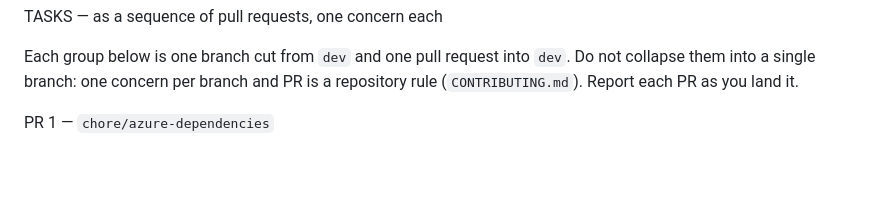
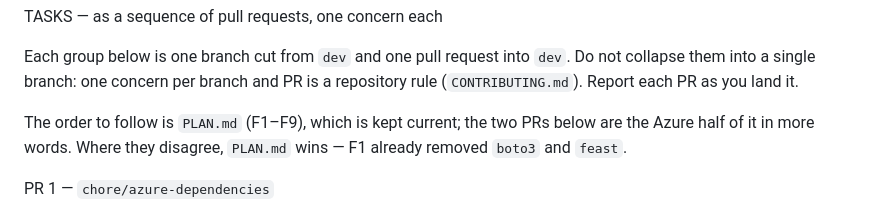
Before and after one commit to juandsep/dynamic-pricing-engine, a Markdown page: PROMPT_NEXT_AGENT.md, the part around the change. Drawn GitHub-style; blank space fills up the shorter version.

```diff
--- a/PROMPT_NEXT_AGENT.md
+++ b/PROMPT_NEXT_AGENT.md
@@ -84,6 +84,10 @@ TASKS — as a sequence of pull requests, one concern each
 Each group below is one branch cut from `dev` and one pull request into `dev`. Do not collapse them
 into a single branch: one concern per branch and PR is a repository rule (`CONTRIBUTING.md`).
 Report each PR as you land it.
+
+The order to follow is `PLAN.md` (F1–F9), which is kept current; the two PRs below are the
+Azure half of it in more words. Where they disagree, `PLAN.md` wins — F1 already removed
+`boto3` and `feast`.
 
 PR 1 — `chore/azure-dependencies`
 
```
Also changed, not shown: PLAN.md (+29 -0 lines).
